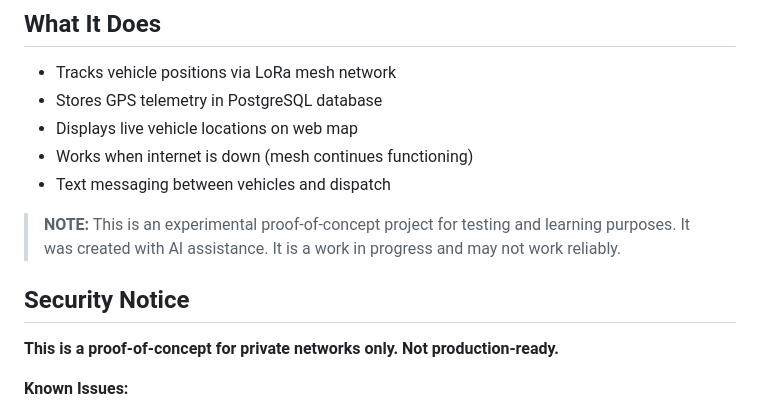
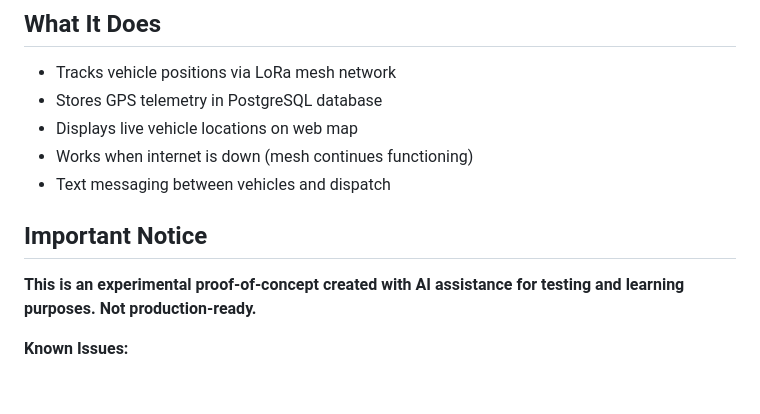
Before and after one commit to mblackonline/meshtastic-vehicle-tracker, a Markdown page: README.md, the part around the change. Rendered like a GitHub page; blank space fills up the shorter version.

Commit message:
Combine redundant notices into single Important Notice section

```diff
--- a/README.md
+++ b/README.md
@@ -10,11 +10,9 @@ GPS vehicle tracking system using Meshtastic LoRa mesh network. Works during int
 - Works when internet is down (mesh continues functioning)
 - Text messaging between vehicles and dispatch
 
-> **NOTE:** This is an experimental proof-of-concept project for testing and learning purposes. It was created with AI assistance. It is a work in progress and may not work reliably.
+## Important Notice
 
-## Security Notice
-
-**This is a proof-of-concept for private networks only. Not production-ready.**
+**This is an experimental proof-of-concept created with AI assistance for testing and learning purposes. Not production-ready.**
 
 **Known Issues:**
 - No authentication (web dashboard, MQTT broker, database)
```
